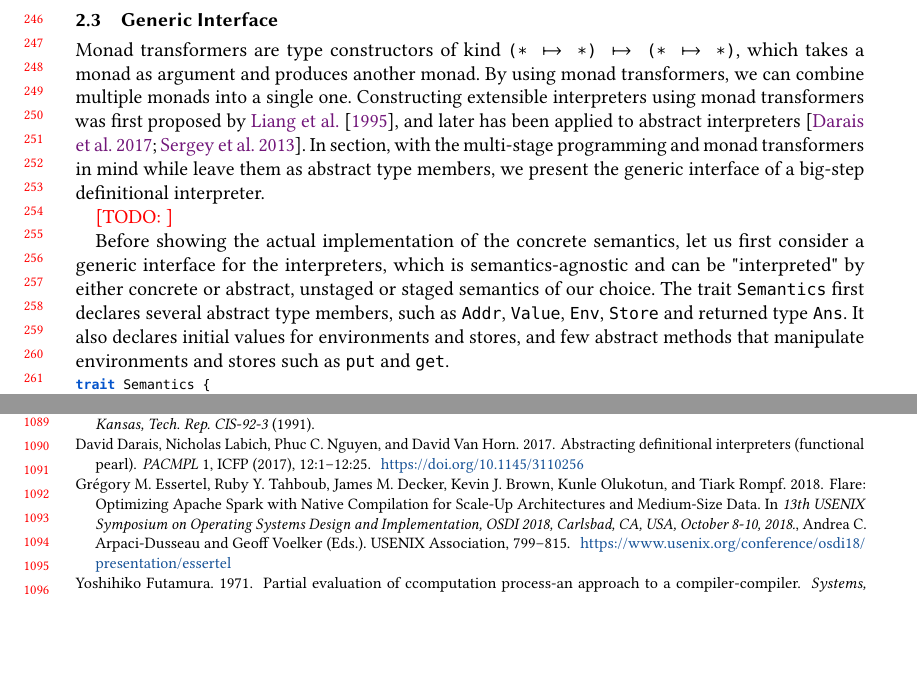
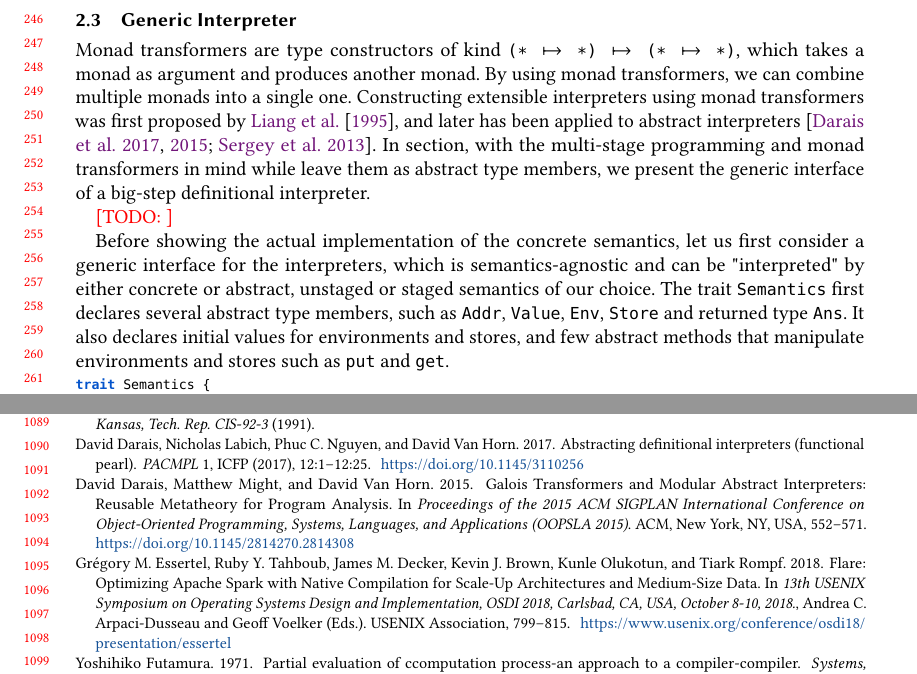
Before and after one commit to Generative-Program-Analysis/GenSym, a LaTeX paper (paper/paper.tex, which reads paper/20_prelim.tex, paper/references.bib): two parts of pages 6 and 23 of 25, joined at a grey line, cut so that both start at the same text, the shorter picture padded with empty space. Compiled offline with pdfLaTeX.

Commit message:
reference

```diff
--- a/paper/20_prelim.tex
+++ b/paper/20_prelim.tex
@@ -126,13 +126,13 @@ transformers such as @ReaderT@, @StateT@, and @ListT@ to write our interpreters.
 The implementation of monads and monad transformers essentially borrows the
 ground-truth from Haskell.
 
-\subsection{Generic Interface} \label{generic_if}
+\subsection{Generic Interpreter} \label{generic_if}
 
 Monad transformers are type constructors of kind @(* -> *) -> (* -> *)@, which
 takes a monad as argument and produces another monad. By using monad transformers,
 we can combine multiple monads into a single one.
 Constructing extensible interpreters using monad transformers was first proposed by \citet{DBLP:conf/popl/LiangHJ95},
-and later has been applied to abstract interpreters \cite{Sergey:2013:MAI:2491956.2491979, DBLP:journals/pacmpl/DaraisLNH17}.
+and later has been applied to abstract interpreters \cite{Sergey:2013:MAI:2491956.2491979, DBLP:journals/pacmpl/DaraisLNH17, Darais:2015:GTM:2814270.2814308}.
 In section, with the multi-stage programming and monad transformers in mind
 while leave them as abstract type members, we present the generic interface of
 a big-step definitional interpreter.
--- a/paper/references.bib
+++ b/paper/references.bib
@@ -1232,3 +1232,10 @@
   year={1991},
   journal = {Kansas State University, Manhattan, Kansas, Tech. Rep. CIS-92-3}
 }
+
+@inproceedings{Darais:2015:GTM:2814270.2814308,
+   author = {Darais, David and Might, Matthew and Van Horn, David},
+   title = {Galois Transformers and Modular Abstract Interpreters: Reusable Metatheory for Program Analysis},
+   booktitle = {Proceedings of the 2015 ACM SIGPLAN International Conference on Object-Oriented Programming, Systems, Languages, and Applications},
+   series = {OOPSLA 2015},
+   year = {2015},
@@ -1234,0 +1245,8 @@
+   numpages = {20},
+   url = {http://doi.acm.org/10.1145/2814270.2814308},
+   doi = {10.1145/2814270.2814308},
+   acmid = {2814308},
+   publisher = {ACM},
+   address = {New York, NY, USA},
+   keywords = {Galois connections, abstract interpretation, monads, program analysis},
+}
```
Also changed, not shown: paper/references.bib (3 more changed lines).
